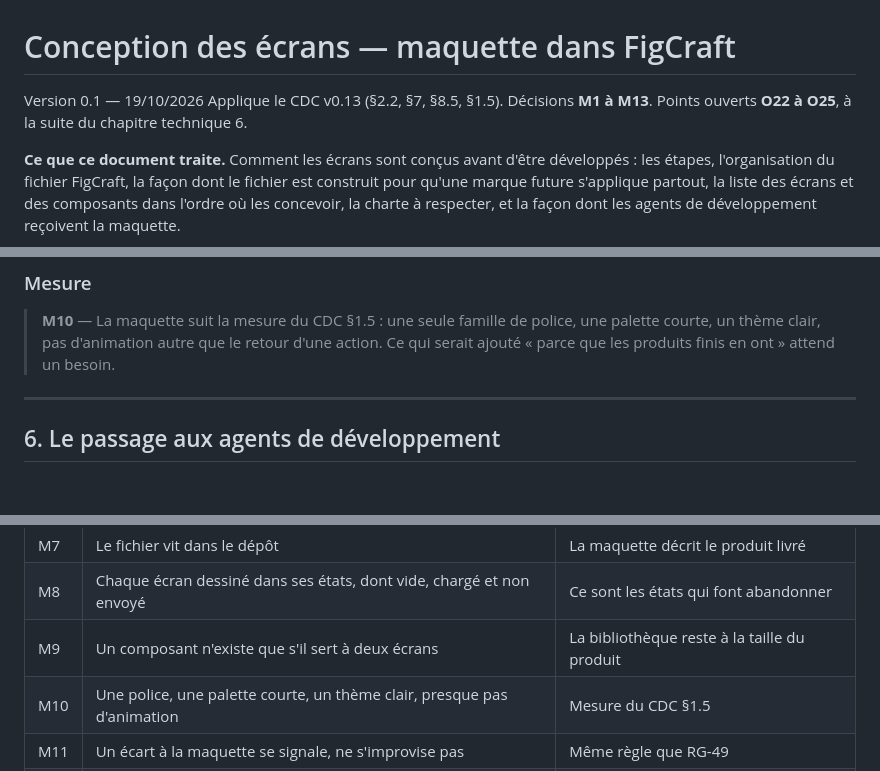
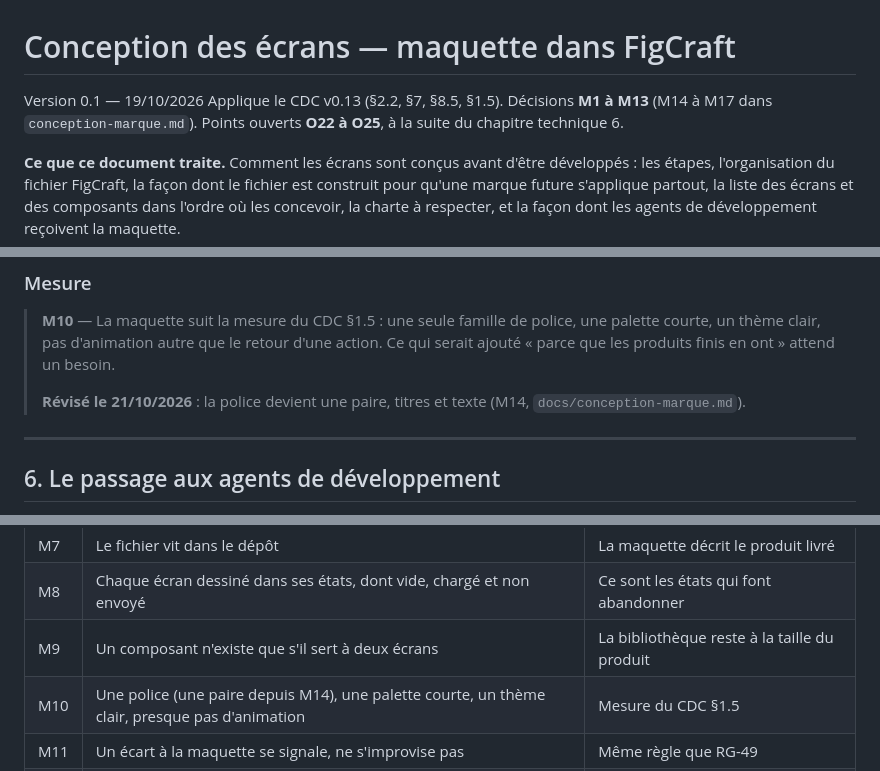
Before and after one commit to lmoffat25/jardin, a Markdown page: docs/conception-ecrans.md, 3 parts joined by grey strips. Drawn GitHub-style; blank space fills up the shorter version.

```diff
--- a/docs/conception-ecrans.md
+++ b/docs/conception-ecrans.md
@@ -1,7 +1,7 @@
 # Conception des écrans — maquette dans FigCraft
 
 Version 0.1 — 19/10/2026
-Applique le CDC v0.13 (§2.2, §7, §8.5, §1.5). Décisions **M1 à M13**. Points
+Applique le CDC v0.13 (§2.2, §7, §8.5, §1.5). Décisions **M1 à M13** (M14 à M17 dans `conception-marque.md`). Points
 ouverts **O22 à O25**, à la suite du chapitre technique 6.
 
 **Ce que ce document traite.** Comment les écrans sont conçus avant d'être
@@ -370,6 +370,9 @@ calques.
 > police, une palette courte, un thème clair, pas d'animation autre que le
 > retour d'une action. Ce qui serait ajouté « parce que les produits finis en
 > ont » attend un besoin.
+>
+> **Révisé le 21/10/2026** : la police devient une paire, titres et texte
+> (M14, `docs/conception-marque.md`).
 
 ---
 
@@ -414,7 +417,7 @@ posent au plus tôt après la V1.
 | M7 | Le fichier vit dans le dépôt | La maquette décrit le produit livré |
 | M8 | Chaque écran dessiné dans ses états, dont vide, chargé et non envoyé | Ce sont les états qui font abandonner |
 | M9 | Un composant n'existe que s'il sert à deux écrans | La bibliothèque reste à la taille du produit |
-| M10 | Une police, une palette courte, un thème clair, presque pas d'animation | Mesure du CDC §1.5 |
+| M10 | Une police (une paire depuis M14), une palette courte, un thème clair, presque pas d'animation | Mesure du CDC §1.5 |
 | M11 | Un écart à la maquette se signale, ne s'improvise pas | Même règle que RG-49 |
 | M12 | Pas d'écran développé sans maquette validée | Les agents n'inventent pas l'ergonomie |
 
```
Also changed, not shown: docs/conception-marque.md (added, +123 -0 lines).
